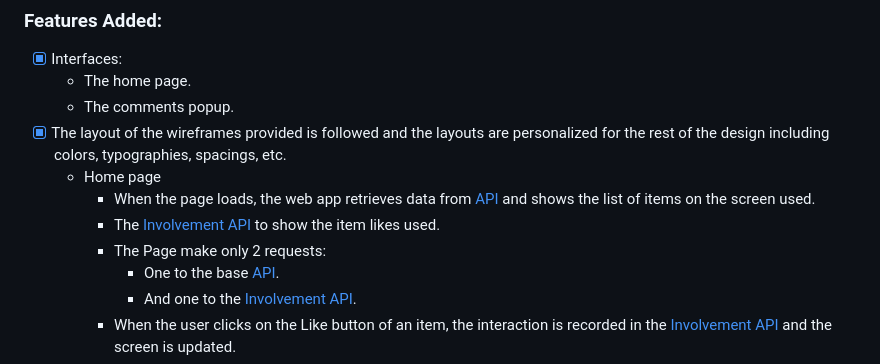
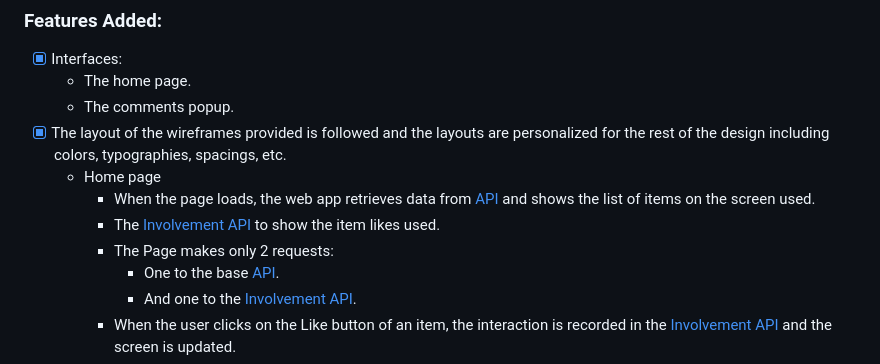
Before and after one commit to Benawi/Microverse-JS-Capstone, a Markdown page: README.md, the part around the change. Rendered like a GitHub page.

```diff
--- a/README.md
+++ b/README.md
@@ -59,7 +59,7 @@ Use ES6 modules to write modular JavaScript.
   - Home page
      - When the page loads, the web app retrieves data from [API](https://rapidapi.com/hub) and shows the list of items on the screen used.
      - The [Involvement API](https://us-central1-involvement-api.cloudfunctions.net/capstoneApi/apps/6b6MwShRJVij7XaDVDix/likes/) to show the item likes used.
-     - The Page  make only 2 requests:
+     - The Page  makes only 2 requests:
           - One to the base [API](https://rapidapi.com/hub).
           - And one to the [Involvement API](https://us-central1-involvement-api.cloudfunctions.net/capstoneApi/apps/6b6MwShRJVij7XaDVDix/likes/).
      - When the user clicks on the Like button of an item, the interaction is recorded in the [Involvement API](https://us-central1-involvement-api.cloudfunctions.net/capstoneApi/apps/6b6MwShRJVij7XaDVDix/likes/) and the screen is updated.
```
